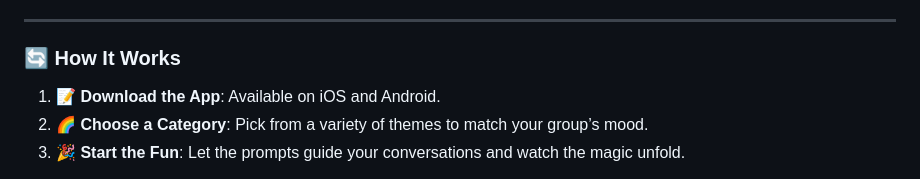
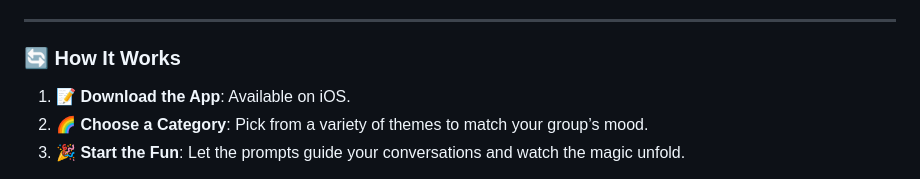
Before and after one commit to kizido/nextquestion, a Markdown page: README.md, the part around the change. GitHub-like rendering.

```diff
--- a/README.md
+++ b/README.md
@@ -45,7 +45,7 @@ Every category is designed to bring out the best conversations and create unforg
 
 ### 🔄 How It Works
 
-1. **📝 Download the App**: Available on iOS and Android.
+1. **📝 Download the App**: Available on iOS.
 2. **🌈 Choose a Category**: Pick from a variety of themes to match your group’s mood.
 3. **🎉 Start the Fun**: Let the prompts guide your conversations and watch the magic unfold.
 
```
